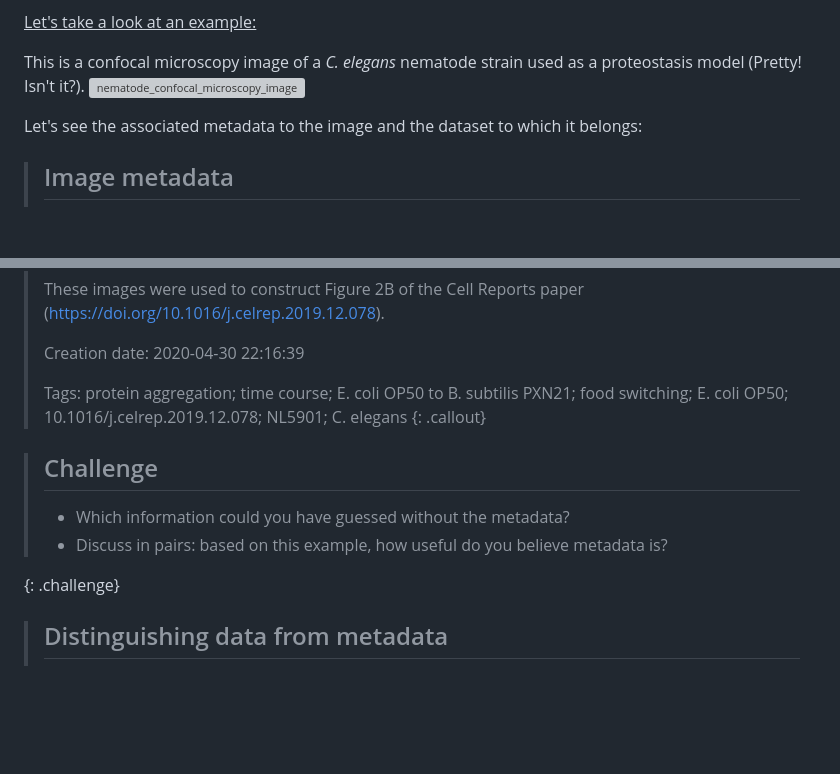
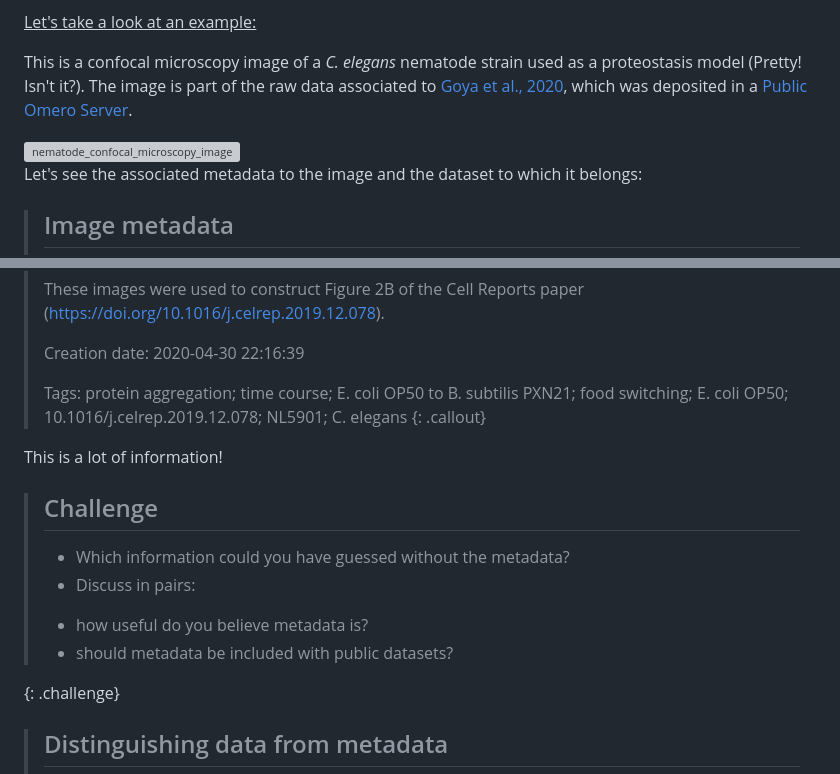
Before and after one commit to tobyhodges/solid-waddle, a Markdown page: episodes/04-intro-to-metadata.md, 2 parts joined by grey strips. Rendered like a GitHub page; blank space fills up the shorter version; grey boxes are pictures that could not be loaded.

```diff
--- a/episodes/04-intro-to-metadata.md
+++ b/episodes/04-intro-to-metadata.md
@@ -36,7 +36,10 @@ or manually.
 <ins>Let's take a look at an example:</ins>
 
 This is a confocal microscopy image of a *C. elegans* nematode strain used
-as a proteostasis model (Pretty! Isn't it?).
+as a proteostasis model (Pretty! Isn't it?). The image is part of the raw data
+associated to [Goya et al., 2020](https://doi.org/10.1016/j.celrep.2019.12.078),
+which was deposited in a [Public Omero Server](https://publicomero.bio.ed.ac.uk/).
+
 <img src="../fig/04-microscopy_with_metadata.png" alt="nematode_confocal_microscopy_image" width="600"/>
 
 Let's see the associated metadata to the image and the dataset to which it belongs:
@@ -106,11 +109,14 @@ Let's see the associated metadata to the image and the dataset to which it belon
 > 10.1016/j.celrep.2019.12.078; NL5901; C. elegans
 {: .callout}
 
+This is a lot of information!
+
 > ## Challenge
 >
-> -   Which information could you have guessed without the metadata?
-> -   Discuss in pairs: based on this example, how useful do you believe
->     metadata is?
+> -  Which information could you have guessed without the metadata?
+> -  Discuss in pairs:
+> 	* how useful do you believe metadata is?
+>	* should metadata be included with public datasets?
 >
 {: .challenge}
 
```
Also changed, not shown: other parts of episodes/04-intro-to-metadata.md (+33 -49 lines), fig/04-metadatafull_spreadsheet.png, fig/04-metadataless_spreadsheet.png (deleted).
